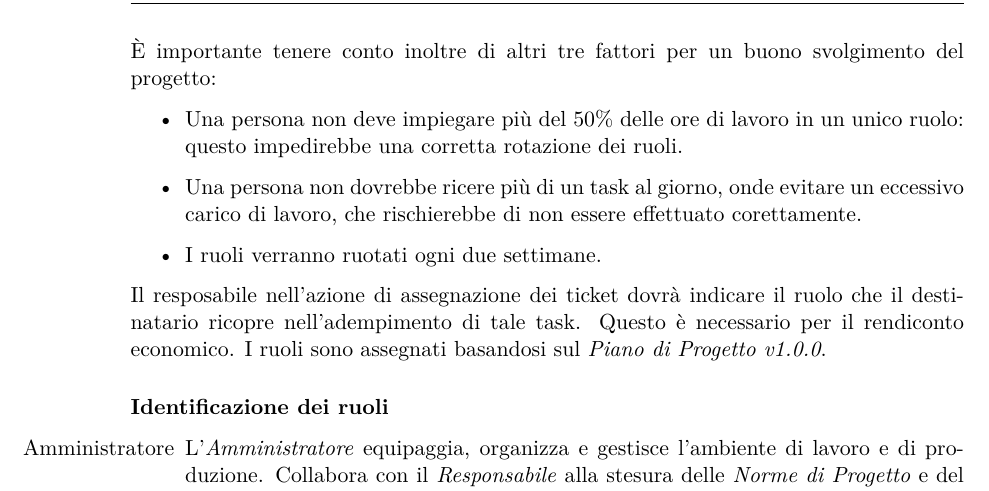
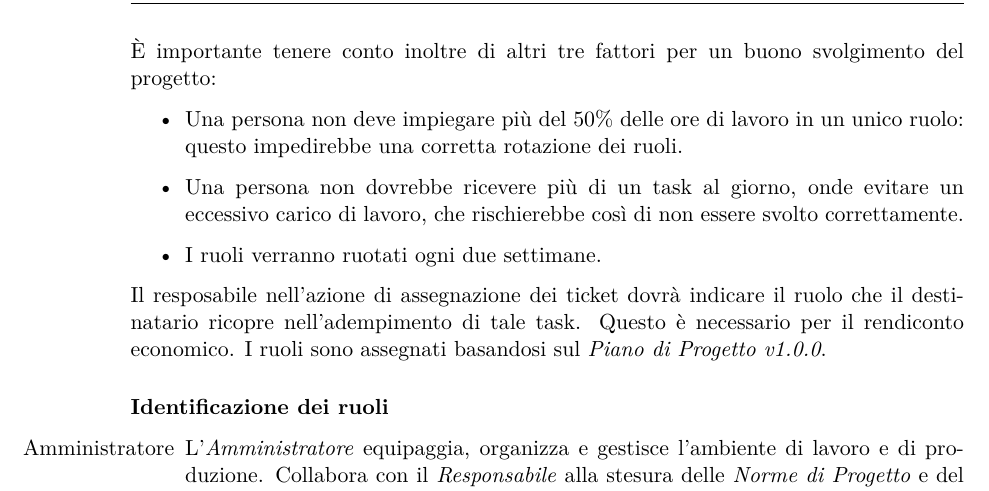
Before and after one commit to BugBusterSWE/documentation, a LaTeX document (RR/NormeDiProgetto/main.tex, which reads RR/NormeDiProgetto/res/sections/organizativeProcess.tex): part of page 5 of 9, cut so that both start at the same text. Compiled offline with pdfLaTeX.

Commit message:
Update organizativeProcess.tex

```diff
--- a/RR/NormeDiProgetto/res/sections/organizativeProcess.tex
+++ b/RR/NormeDiProgetto/res/sections/organizativeProcess.tex
@@ -40,7 +40,7 @@ Esistono due principali tipi di incongruenze incontrabili:
 \begin{itemize}
 
 \item Una persona non deve impiegare più del 50\% delle ore di lavoro in un unico ruolo: questo impedirebbe una corretta rotazione dei ruoli.
-\item Una persona non dovrebbe ricere più di un task al giorno, onde evitare un eccessivo carico di lavoro, che rischierebbe di non essere effettuato corettamente.
+\item Una persona non dovrebbe ricevere più di un task al giorno, onde evitare un eccessivo carico di lavoro, che rischierebbe cos\`i di non essere svolto correttamente.
 \item I ruoli verranno ruotati ogni due settimane.
 
 \end{itemize}
```
